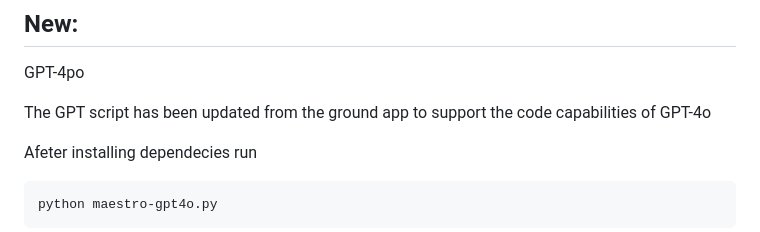
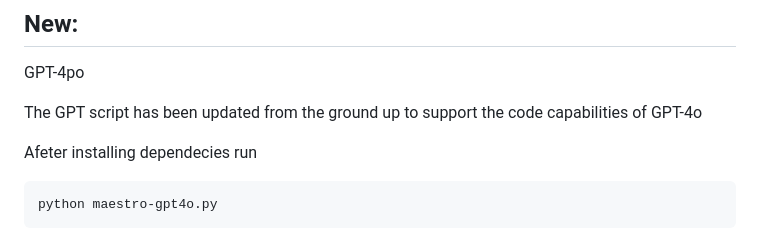
Before and after one commit to Doriandarko/maestro, a Markdown page: README.md, the part around the change. GitHub-like rendering.

```diff
--- a/README.md
+++ b/README.md
@@ -7,7 +7,7 @@ This Python script demonstrates an AI-assisted task breakdown and execution work
 
 GPT-4po
 
-The GPT script has been updated from the ground app to support the code capabilities of GPT-4o
+The GPT script has been updated from the ground up to support the code capabilities of GPT-4o
 
 Afeter installing dependecies run
 
```
